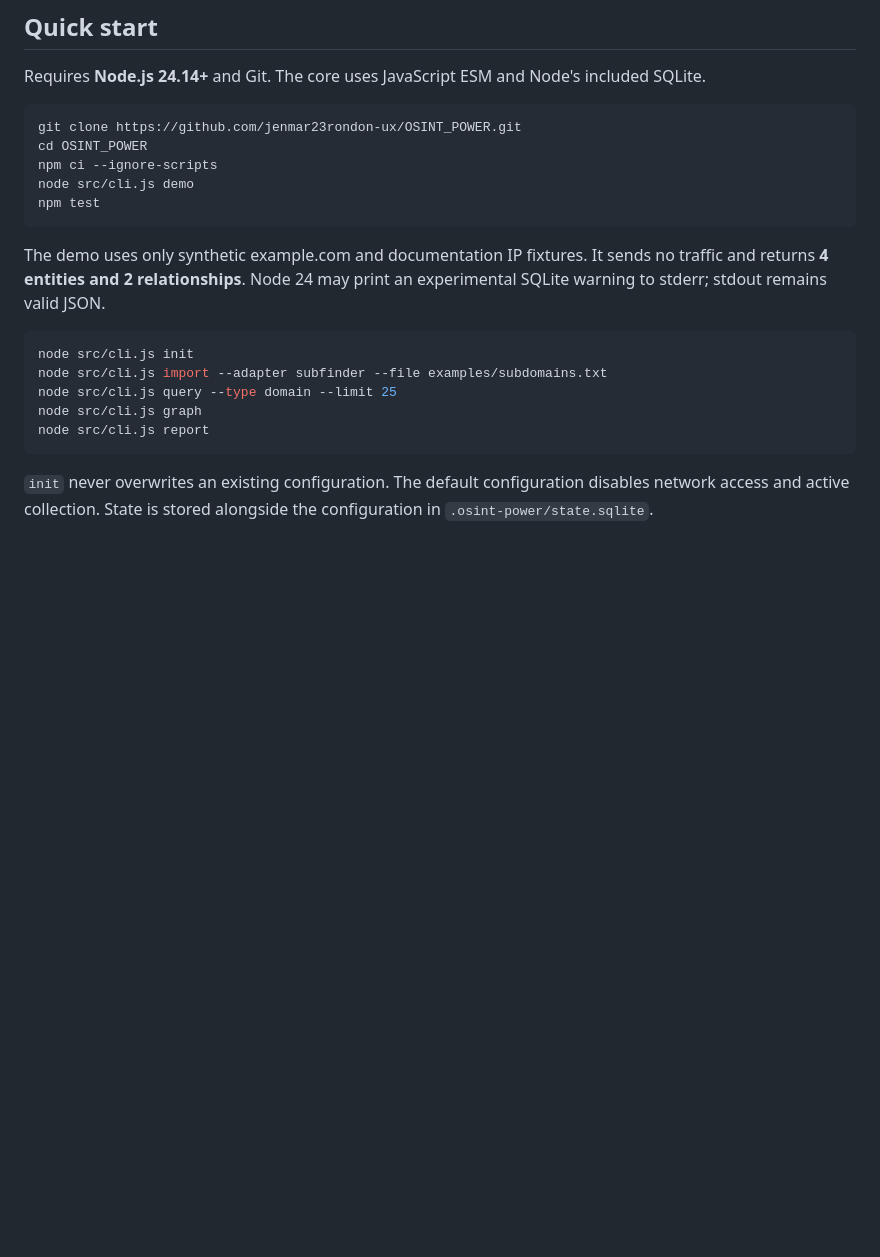
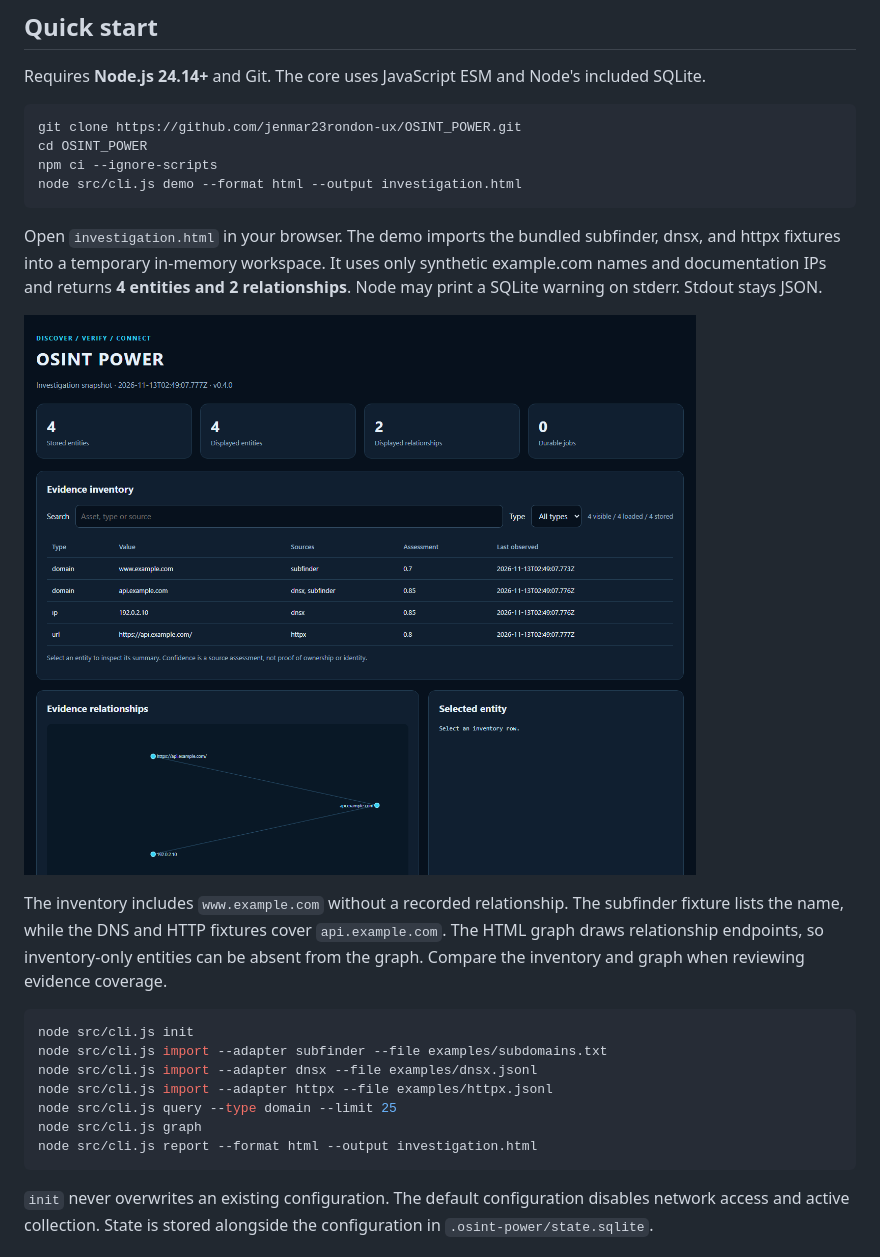
Before and after one commit to jenmar23rondon-ux/OSINT_POWER, a Markdown page: README.md, the part around the change. GitHub-like rendering; pictures changed too: assets/quickstart-report.png (added); blank space fills up the shorter version.

Commit message:
Make the offline quickstart generate an HTML report (#21)

````diff
--- a/README.md
+++ b/README.md
@@ -78,18 +78,23 @@ Requires **Node.js 24.14+** and Git. The core uses JavaScript ESM and Node's inc
 git clone https://github.com/jenmar23rondon-ux/OSINT_POWER.git
 cd OSINT_POWER
 npm ci --ignore-scripts
-node src/cli.js demo
-npm test
+node src/cli.js demo --format html --output investigation.html
 ```
 
-The demo uses only synthetic example.com and documentation IP fixtures. It sends no traffic and returns **4 entities and 2 relationships**. Node 24 may print an experimental SQLite warning to stderr; stdout remains valid JSON.
+Open `investigation.html` in your browser. The demo imports the bundled subfinder, dnsx, and httpx fixtures into a temporary in-memory workspace. It uses only synthetic example.com names and documentation IPs and returns **4 entities and 2 relationships**. Node may print a SQLite warning on stderr. Stdout stays JSON.
+
+![Synthetic OSINT POWER report showing four entities and two relationships](assets/quickstart-report.png)
+
+The inventory includes `www.example.com` without a recorded relationship. The subfinder fixture lists the name, while the DNS and HTTP fixtures cover `api.example.com`. The HTML graph draws relationship endpoints, so inventory-only entities can be absent from the graph. Compare the inventory and graph when reviewing evidence coverage.
 
 ```bash
 node src/cli.js init
 node src/cli.js import --adapter subfinder --file examples/subdomains.txt
+node src/cli.js import --adapter dnsx --file examples/dnsx.jsonl
+node src/cli.js import --adapter httpx --file examples/httpx.jsonl
 node src/cli.js query --type domain --limit 25
 node src/cli.js graph
-node src/cli.js report
+node src/cli.js report --format html --output investigation.html
 ```
 
 `init` never overwrites an existing configuration. The default configuration disables network access and active collection. State is stored alongside the configuration in `.osint-power/state.sqlite`.
````
Also changed, not shown: 3 other files.
